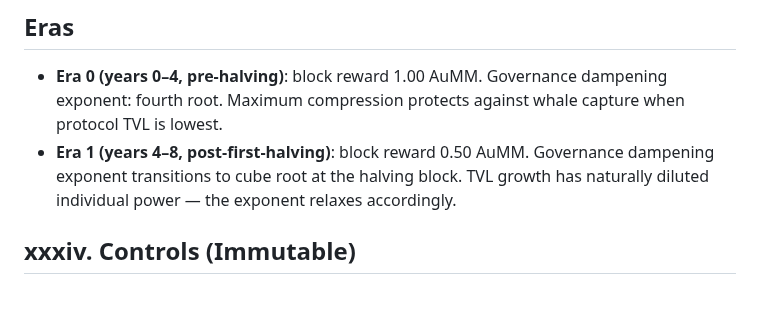
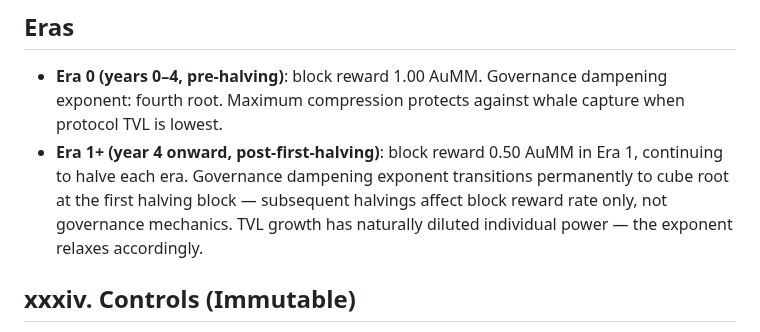
Before and after one commit to aummfi-bit/aumm-site, a Markdown page: aureum_glossary.md, the part around the change. Drawn GitHub-style; blank space fills up the shorter version.

```diff
--- a/aureum_glossary.md
+++ b/aureum_glossary.md
@@ -49,7 +49,7 @@
 ## Eras
 
 - **Era 0 (years 0–4, pre-halving)**: block reward 1.00 AuMM. Governance dampening exponent: fourth root. Maximum compression protects against whale capture when protocol TVL is lowest.
-- **Era 1 (years 4–8, post-first-halving)**: block reward 0.50 AuMM. Governance dampening exponent transitions to cube root at the halving block. TVL growth has naturally diluted individual power — the exponent relaxes accordingly.
+- **Era 1+ (year 4 onward, post-first-halving)**: block reward 0.50 AuMM in Era 1, continuing to halve each era. Governance dampening exponent transitions permanently to cube root at the first halving block — subsequent halvings affect block reward rate only, not governance mechanics. TVL growth has naturally diluted individual power — the exponent relaxes accordingly.
 
 ## xxxiv. Controls (Immutable)
 
```
Also changed, not shown: tokenomics.md (+3 -3 lines).
